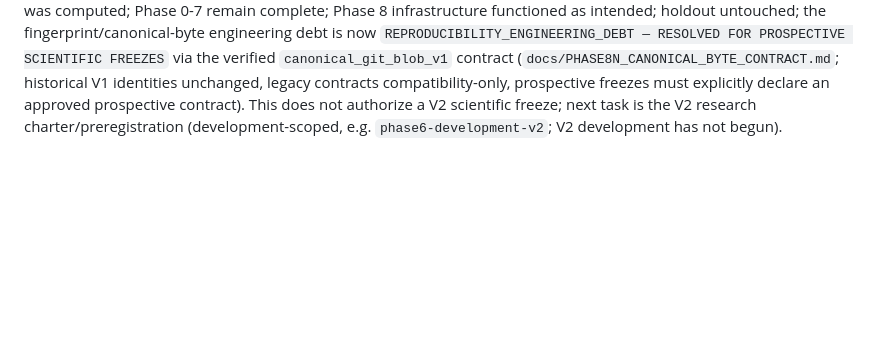
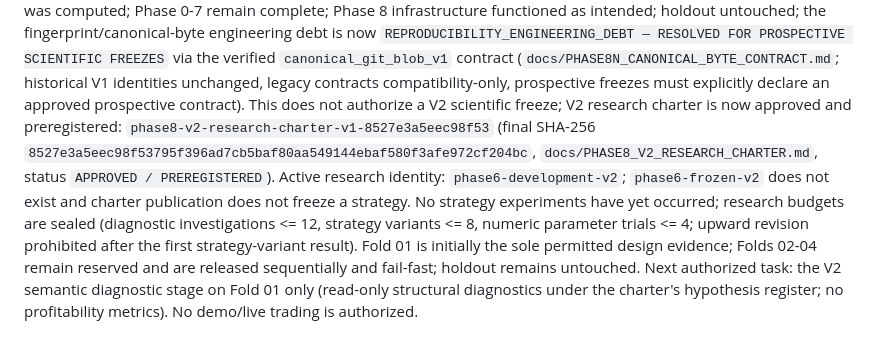
Before and after one commit to Chipser-Paul/forex-signal-bot, a Markdown page: docs/PHASE8_PROGRESS.md, the part around the change. GitHub-like rendering; blank space fills up the shorter version.

```diff
--- a/docs/PHASE8_PROGRESS.md
+++ b/docs/PHASE8_PROGRESS.md
@@ -1670,6 +1670,20 @@ SCIENTIFIC FREEZES` via the verified `canonical_git_blob_v1` contract
 (`docs/PHASE8N_CANONICAL_BYTE_CONTRACT.md`; historical V1 identities
 unchanged, legacy contracts compatibility-only, prospective freezes must
 explicitly declare an approved prospective contract). This does not
-authorize a V2 scientific freeze; next task is the V2 research
-charter/preregistration (development-scoped, e.g. `phase6-development-v2`;
-V2 development has not begun).
+authorize a V2 scientific freeze; V2 research charter is now approved
+and preregistered: `phase8-v2-research-charter-v1-8527e3a5eec98f53`
+(final SHA-256
+`8527e3a5eec98f53795f396ad7cb5baf80aa549144ebaf580f3afe972cf204bc`,
+`docs/PHASE8_V2_RESEARCH_CHARTER.md`, status `APPROVED / PREREGISTERED`).
+Active research identity: `phase6-development-v2`; `phase6-frozen-v2`
+does not exist and charter publication does not freeze a strategy. No
+strategy experiments have yet occurred; research budgets are sealed
+(diagnostic investigations <= 12, strategy variants <= 8, numeric
+parameter trials <= 4; upward revision prohibited after the first
+strategy-variant result). Fold 01 is initially the sole permitted
+design evidence; Folds 02-04 remain reserved and are released
+sequentially and fail-fast; holdout remains untouched. Next
+authorized task: the V2 semantic diagnostic stage on Fold 01 only
+(read-only structural diagnostics under the charter's hypothesis
+register; no profitability metrics). No demo/live trading is
+authorized.
```
Also changed, not shown: docs/PHASE8_V2_RESEARCH_CHARTER.md (added, +485 -0 lines), docs/PROJECT_CONTINUATION_HANDOFF.md (+27 -2 lines).
